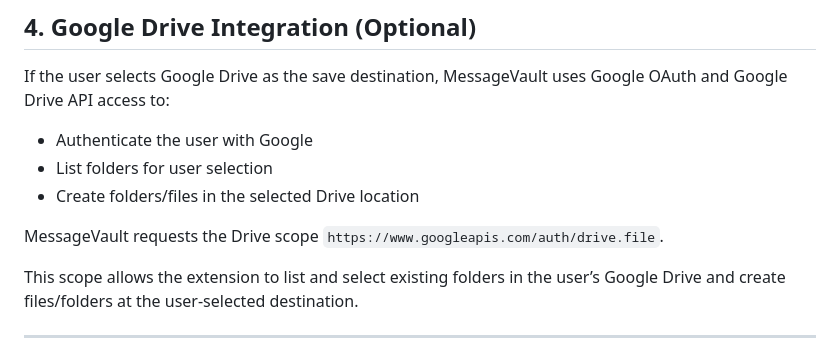
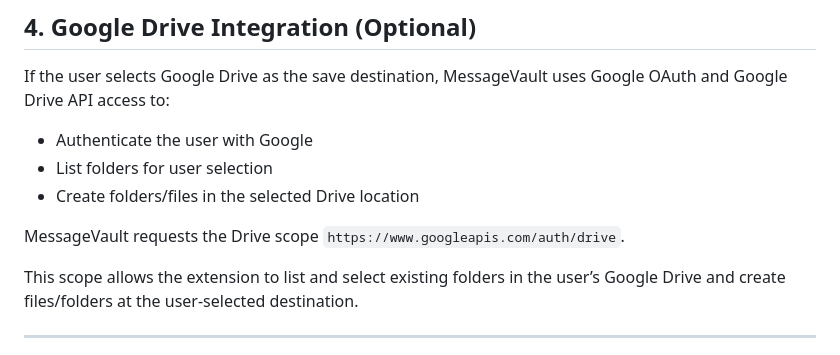
Before and after one commit to avpai-dinosaur/messageVault, a Markdown page: PRIVACY_POLICY.md, the part around the change. Drawn GitHub-style.

Commit message:
Change Drive scope in privacy policy
Updated Drive scope from 'drive.file' to 'drive' for broader access.

```diff
--- a/PRIVACY_POLICY.md
+++ b/PRIVACY_POLICY.md
@@ -56,7 +56,7 @@ If the user selects Google Drive as the save destination, MessageVault uses Goog
 - List folders for user selection
 - Create folders/files in the selected Drive location
 
-MessageVault requests the Drive scope `https://www.googleapis.com/auth/drive.file`.
+MessageVault requests the Drive scope `https://www.googleapis.com/auth/drive`.
 
 This scope allows the extension to list and select existing folders in the user’s Google Drive and create files/folders at the user-selected destination.
 
```
